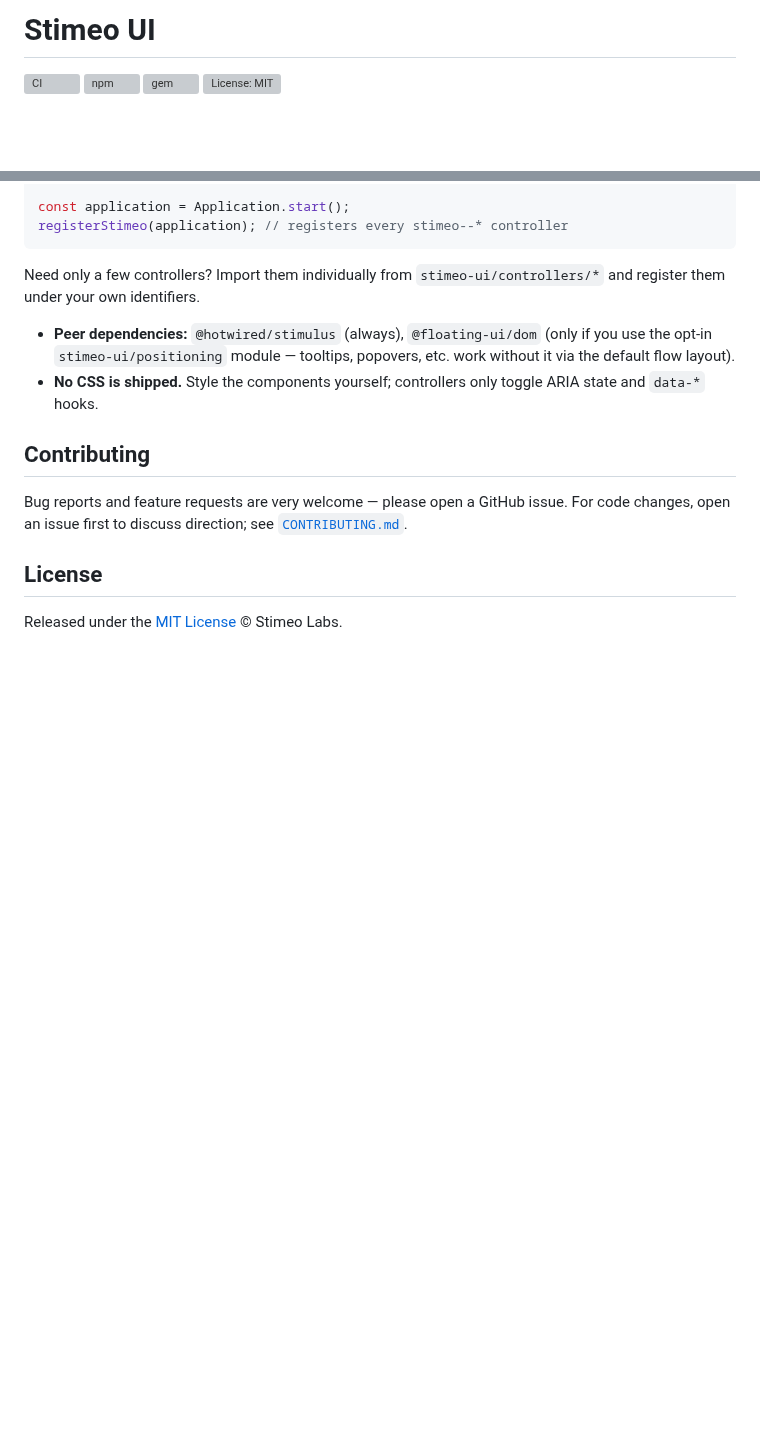
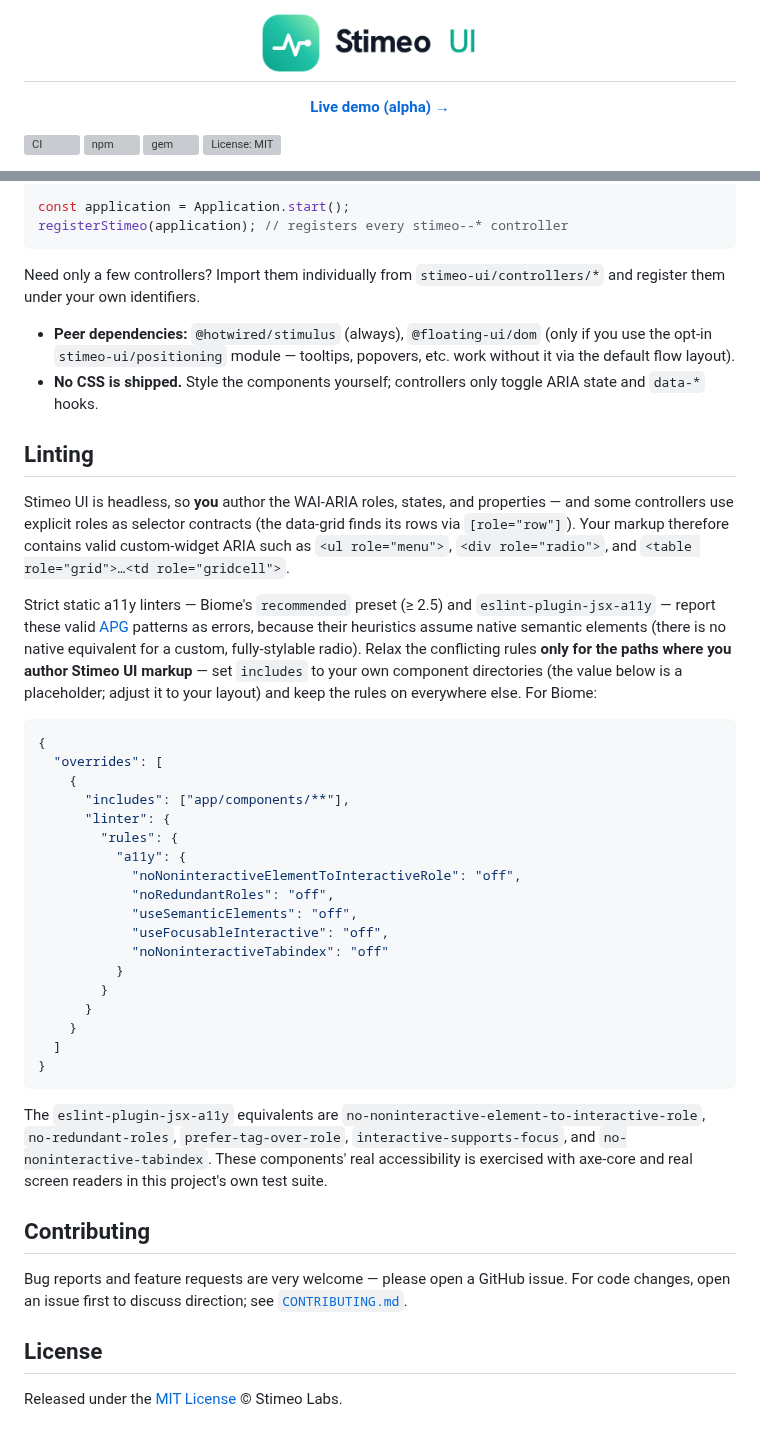
Before and after one commit to taiyaky/stimeo-ui, a Markdown page: README.md, 2 parts joined by grey strips. Drawn GitHub-style; pictures changed too: assets/logo-wordmark.png (added); blank space fills up the shorter version; grey boxes are pictures that could not be loaded.

Commit message:
Sync stimeo-ui v0.1.0-alpha.1 (2026-06-21)

````diff
--- a/README.md
+++ b/README.md
@@ -1,4 +1,11 @@
-# Stimeo UI
+<h1 align="center">
+  <picture>
+    <source media="(prefers-color-scheme: dark)" srcset="https://raw.githubusercontent.com/taiyaky/stimeo-ui/main/assets/logo-wordmark-dark.png">
+    <img alt="Stimeo UI" src="https://raw.githubusercontent.com/taiyaky/stimeo-ui/main/assets/logo-wordmark.png" width="240">
+  </picture>
+</h1>
+
+<p align="center"><a href="https://stimeo-labs.com"><strong>Live demo (alpha) →</strong></a></p>
 
 [![CI](https://github.com/taiyaky/stimeo-ui/actions/workflows/ci.yml/badge.svg)](https://github.com/taiyaky/stimeo-ui/actions/workflows/ci.yml) [![npm](https://img.shields.io/npm/v/stimeo-ui/alpha)](https://www.npmjs.com/package/stimeo-ui) [![gem](https://img.shields.io/gem/v/stimeo-ui)](https://rubygems.org/gems/stimeo-ui) [![License: MIT](https://img.shields.io/github/license/taiyaky/stimeo-ui)](LICENSE)
 
@@ -63,6 +70,50 @@ Need only a few controllers? Import them individually from
 - **No CSS is shipped.** Style the components yourself; controllers only toggle
   ARIA state and `data-*` hooks.
 
+## Linting
+
+Stimeo UI is headless, so **you** author the WAI-ARIA roles, states, and
+properties — and some controllers use explicit roles as selector contracts (the
+data-grid finds its rows via `[role="row"]`). Your markup therefore contains
+valid custom-widget ARIA such as `<ul role="menu">`, `<div role="radio">`, and
+`<table role="grid">…<td role="gridcell">`.
+
+Strict static a11y linters — Biome's `recommended` preset (≥ 2.5) and
+`eslint-plugin-jsx-a11y` — report these valid
+[APG](https://www.w3.org/WAI/ARIA/apg/) patterns as errors, because their
+heuristics assume native semantic elements (there is no native equivalent for a
+custom, fully-stylable radio). Relax the conflicting rules **only for the paths
+where you author Stimeo UI markup** — set `includes` to your own component
+directories (the value below is a placeholder; adjust it to your layout) and
+keep the rules on everywhere else. For Biome:
+
+```json
+{
+  "overrides": [
+    {
+      "includes": ["app/components/**"],
+      "linter": {
+        "rules": {
+          "a11y": {
+            "noNoninteractiveElementToInteractiveRole": "off",
+            "noRedundantRoles": "off",
+            "useSemanticElements": "off",
+            "useFocusableInteractive": "off",
+            "noNoninteractiveTabindex": "off"
+          }
+        }
+      }
+    }
+  ]
+}
+```
+
+The `eslint-plugin-jsx-a11y` equivalents are
+`no-noninteractive-element-to-interactive-role`, `no-redundant-roles`,
+`prefer-tag-over-role`, `interactive-supports-focus`, and
+`no-noninteractive-tabindex`. These components' real accessibility is exercised
+with axe-core and real screen readers in this project's own test suite.
+
 ## Contributing
 
 Bug reports and feature requests are very welcome — please open a GitHub issue.
````
Also changed, not shown: assets/logo-wordmark-dark.png (added), 7 other files.
